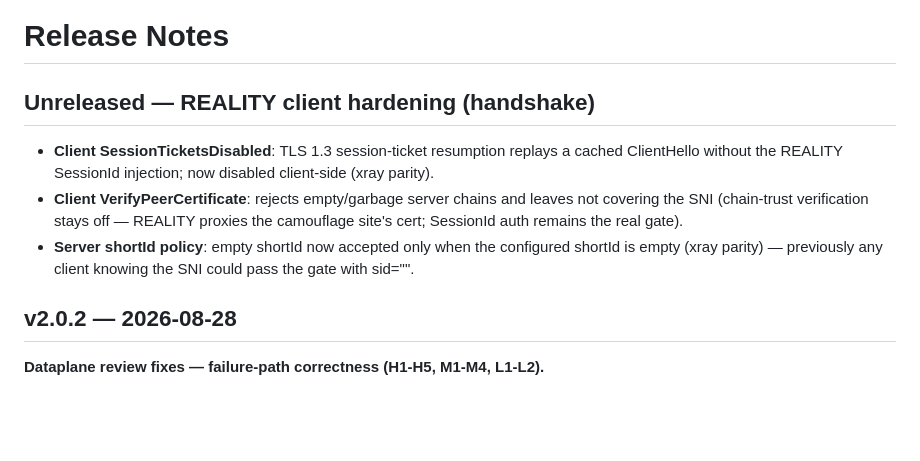
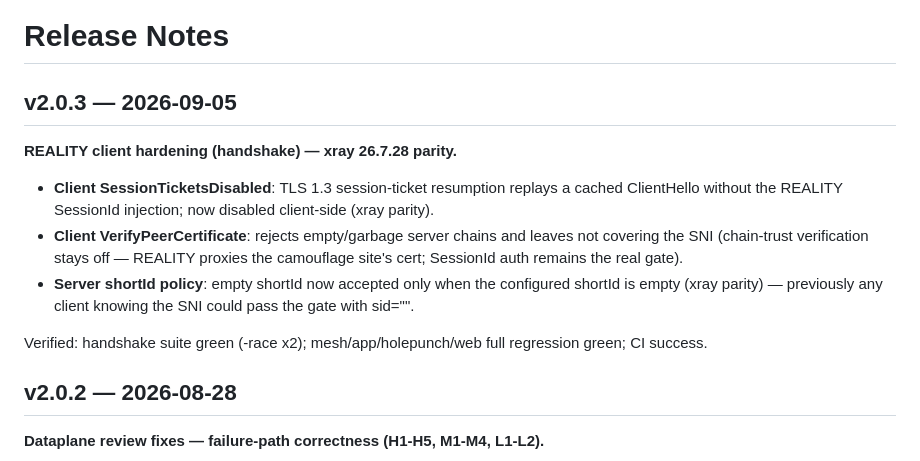
Before and after one commit to yzy806806/meshdesk, a Markdown page: docs/RELEASE_NOTES.md, the part around the change. GitHub-like rendering; blank space fills up the shorter version.

Commit message:
docs: v2.0.3 release notes + README version bump

```diff
--- a/docs/RELEASE_NOTES.md
+++ b/docs/RELEASE_NOTES.md
@@ -1,6 +1,8 @@
 # Release Notes
 
-## Unreleased — REALITY client hardening (handshake)
+## v2.0.3 — 2026-09-05
+
+**REALITY client hardening (handshake) — xray 26.7.28 parity.**
 
 - **Client SessionTicketsDisabled**: TLS 1.3 session-ticket resumption
   replays a cached ClientHello without the REALITY SessionId injection;
@@ -12,6 +14,9 @@
 - **Server shortId policy**: empty shortId now accepted only when the
   configured shortId is empty (xray parity) — previously any client
   knowing the SNI could pass the gate with sid="".
+
+Verified: handshake suite green (-race x2); mesh/app/holepunch/web
+full regression green; CI success.
 
 ## v2.0.2 — 2026-08-28
 
```
Also changed, not shown: README.md (+1 -1 lines), README_CN.md (+1 -1 lines).
